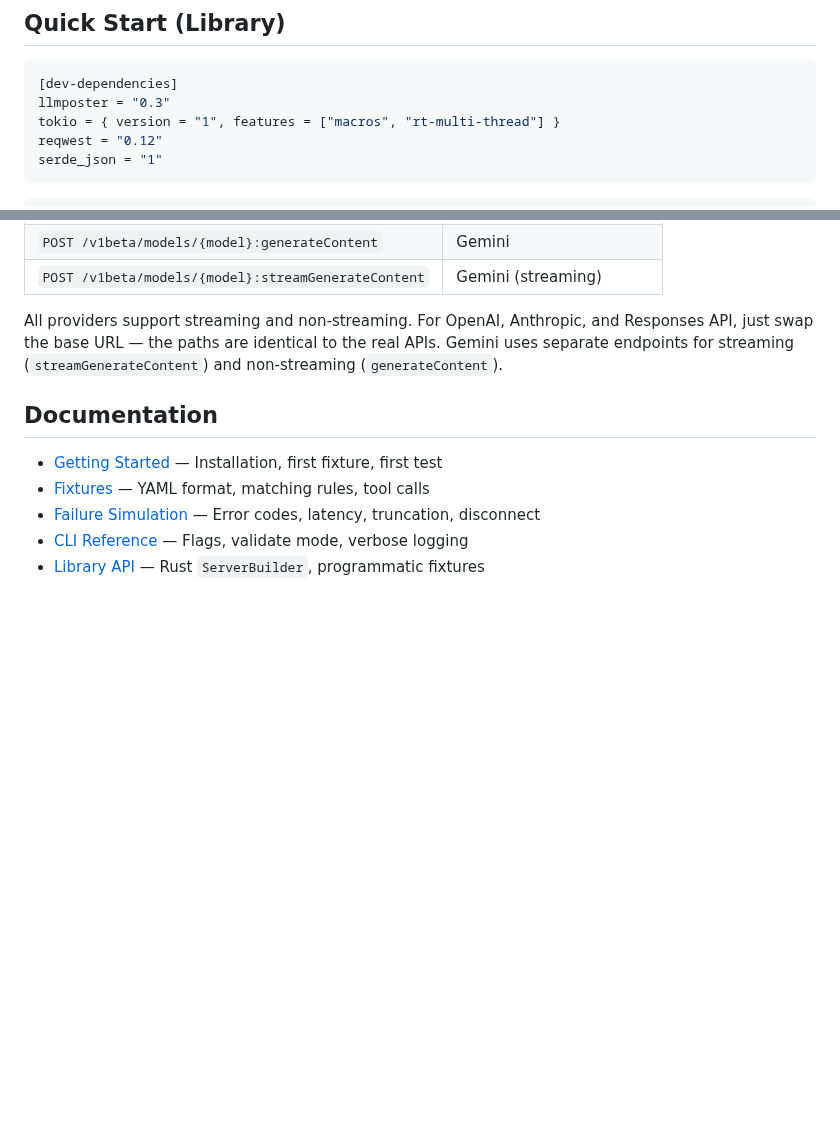
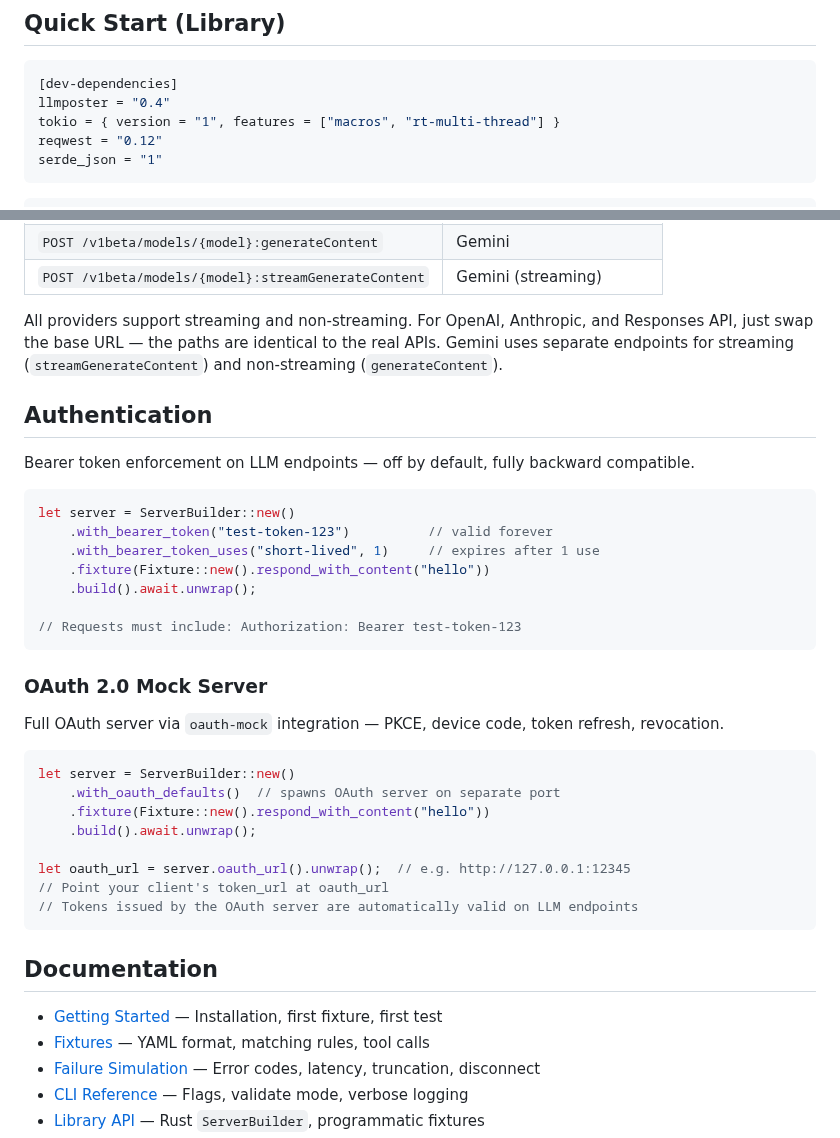
Before and after one commit to SkillDoAI/llmposter, a Markdown page: README.md, 2 parts joined by grey strips. Drawn GitHub-style; blank space fills up the shorter version.

````diff
--- a/README.md
+++ b/README.md
@@ -10,7 +10,7 @@ Inspired by [llmock](https://github.com/CopilotKit/llmock). Built in Rust with z
 
 ```toml
 [dev-dependencies]
-llmposter = "0.3"
+llmposter = "0.4"
 tokio = { version = "1", features = ["macros", "rt-multi-thread"] }
 reqwest = "0.12"
 serde_json = "1"
@@ -74,6 +74,35 @@ llmposter --fixtures fixtures.yaml --port 8080
 
 All providers support streaming and non-streaming. For OpenAI, Anthropic, and Responses API, just swap the base URL — the paths are identical to the real APIs. Gemini uses separate endpoints for streaming (`streamGenerateContent`) and non-streaming (`generateContent`).
 
+## Authentication
+
+Bearer token enforcement on LLM endpoints — off by default, fully backward compatible.
+
+```rust
+let server = ServerBuilder::new()
+    .with_bearer_token("test-token-123")          // valid forever
+    .with_bearer_token_uses("short-lived", 1)     // expires after 1 use
+    .fixture(Fixture::new().respond_with_content("hello"))
+    .build().await.unwrap();
+
+// Requests must include: Authorization: Bearer test-token-123
+```
+
+### OAuth 2.0 Mock Server
+
+Full OAuth server via `oauth-mock` integration — PKCE, device code, token refresh, revocation.
+
+```rust
+let server = ServerBuilder::new()
+    .with_oauth_defaults()  // spawns OAuth server on separate port
+    .fixture(Fixture::new().respond_with_content("hello"))
+    .build().await.unwrap();
+
+let oauth_url = server.oauth_url().unwrap();  // e.g. http://127.0.0.1:12345
+// Point your client's token_url at oauth_url
+// Tokens issued by the OAuth server are automatically valid on LLM endpoints
+```
+
 ## Documentation
 
 - [Getting Started](docs/getting-started.md) — Installation, first fixture, first test
````
Also changed, not shown: CHANGELOG.md (+19 -0 lines).
